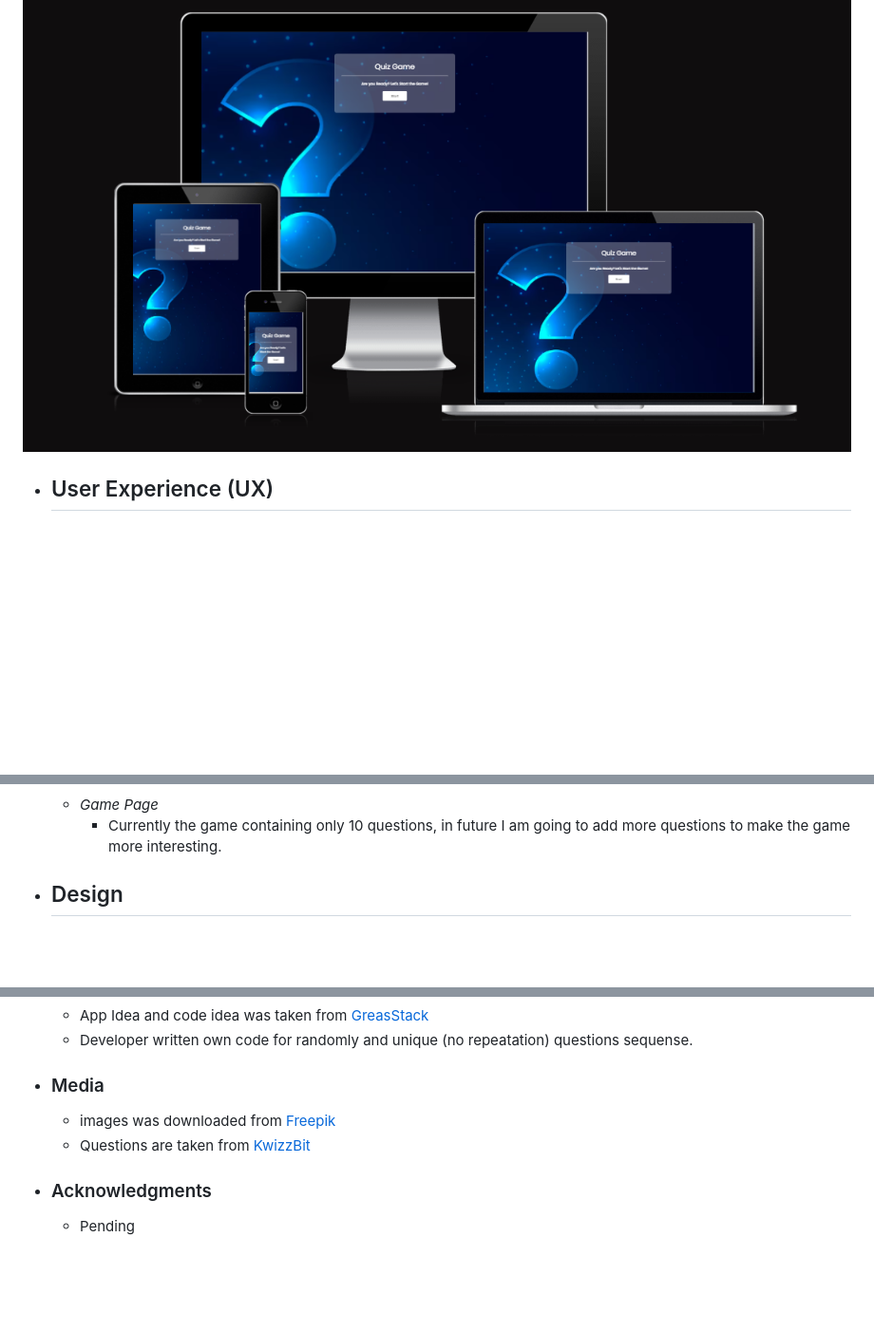
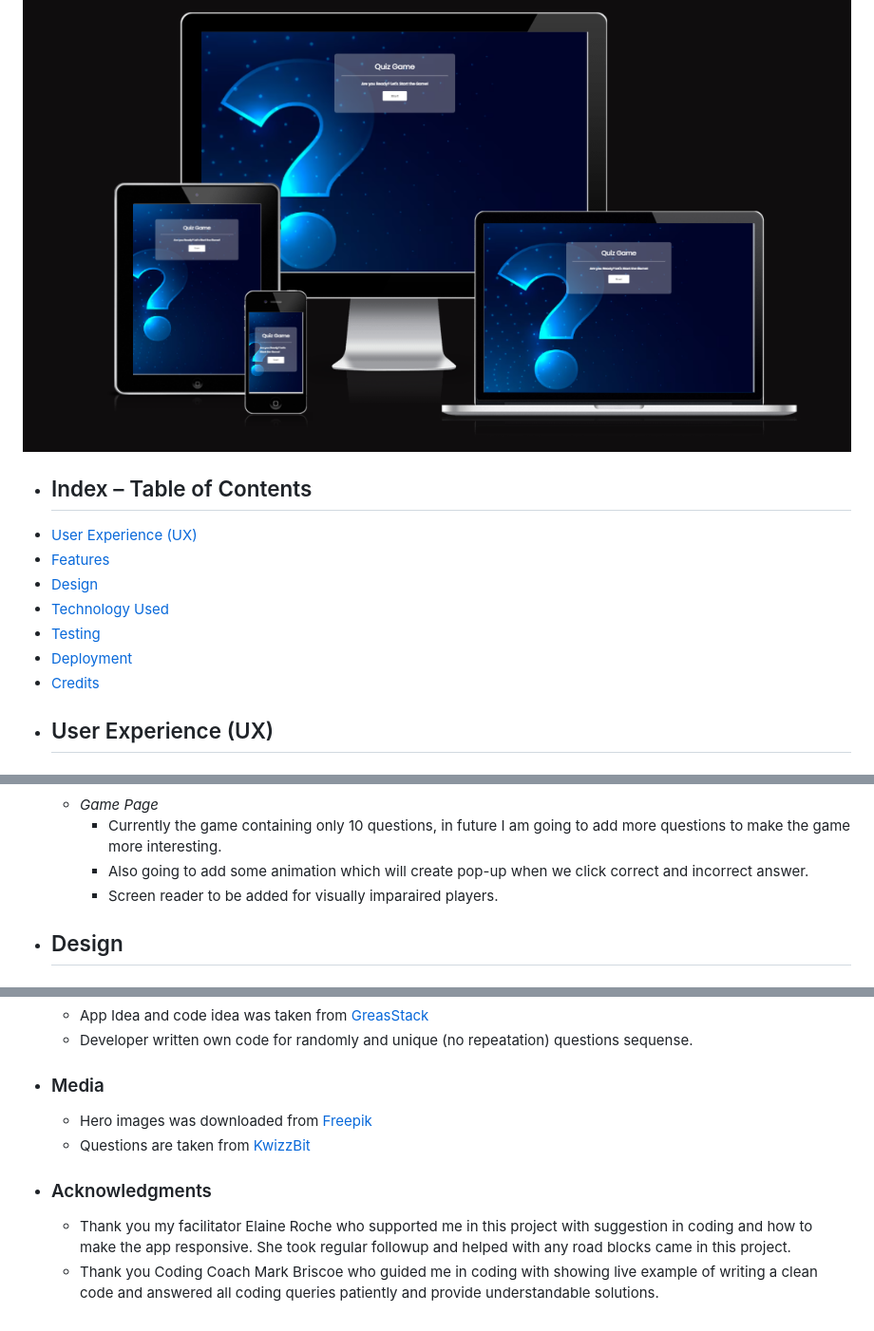
Before and after one commit to JyotiHambir-BC/Quiz-Game, a Markdown page: README.md, 3 parts joined by grey strips. Shown at 95% size. Drawn GitHub-style; blank space fills up the shorter version.

Commit message:
add acknowledgments in readme file

```diff
--- a/README.md
+++ b/README.md
@@ -5,6 +5,17 @@
 Quiz App made for entertainment with general knowledge questions about of the Food. While playing the app someone can increase his/her knowledge about the worldwide food.
 
 ![Mockup](assets/documents/mockup/mockup.PNG)
+
+
+  - ## Index – Table of Contents
+  * [User Experience (UX)](#user-experience-ux)
+  * [Features](#features)
+  * [Design](#design)
+  * [Technology Used](#technology-used)
+  * [Testing](#testing)
+  * [Deployment](#deployment)
+  * [Credits](#credits)
+
 
   - ## User Experience (UX)
 
@@ -51,6 +62,8 @@ Quiz App made for entertainment with general knowledge questions about of the Fo
   - ### Features which could be implemented in future
     - _Game Page_
       - Currently the game containing only 10 questions, in future I am going to add more questions to make the game more interesting.
+      - Also going to add some animation which will create pop-up when we click correct and incorrect answer.
+      - Screen reader to be added for visually imparaired players.
 
 
   - ## Design
@@ -123,9 +136,10 @@ Quiz App made for entertainment with general knowledge questions about of the Fo
     - Developer written own code for randomly and unique (no repeatation) questions sequense.
 
  - ### Media
-    - images was downloaded from [Freepik](https://www.freepik.com/free-photos-vectors/blue-question-mark)
+    - Hero images was downloaded from [Freepik](https://www.freepik.com/free-photos-vectors/blue-question-mark)
     - Questions are taken from [KwizzBit](https://kwizzbit.com/food-and-drink-quiz-questions-and-answers/)
 
  - ### Acknowledgments
 
-    - Pending
+    - Thank you my facilitator Elaine Roche who supported me in this project with suggestion in coding and how to make the app responsive. She took regular followup and helped with any road blocks came in this project.
+    - Thank you Coding Coach Mark Briscoe who guided me in coding with showing live example of writing a clean code and answered all coding queries patiently and provide understandable solutions.
```
